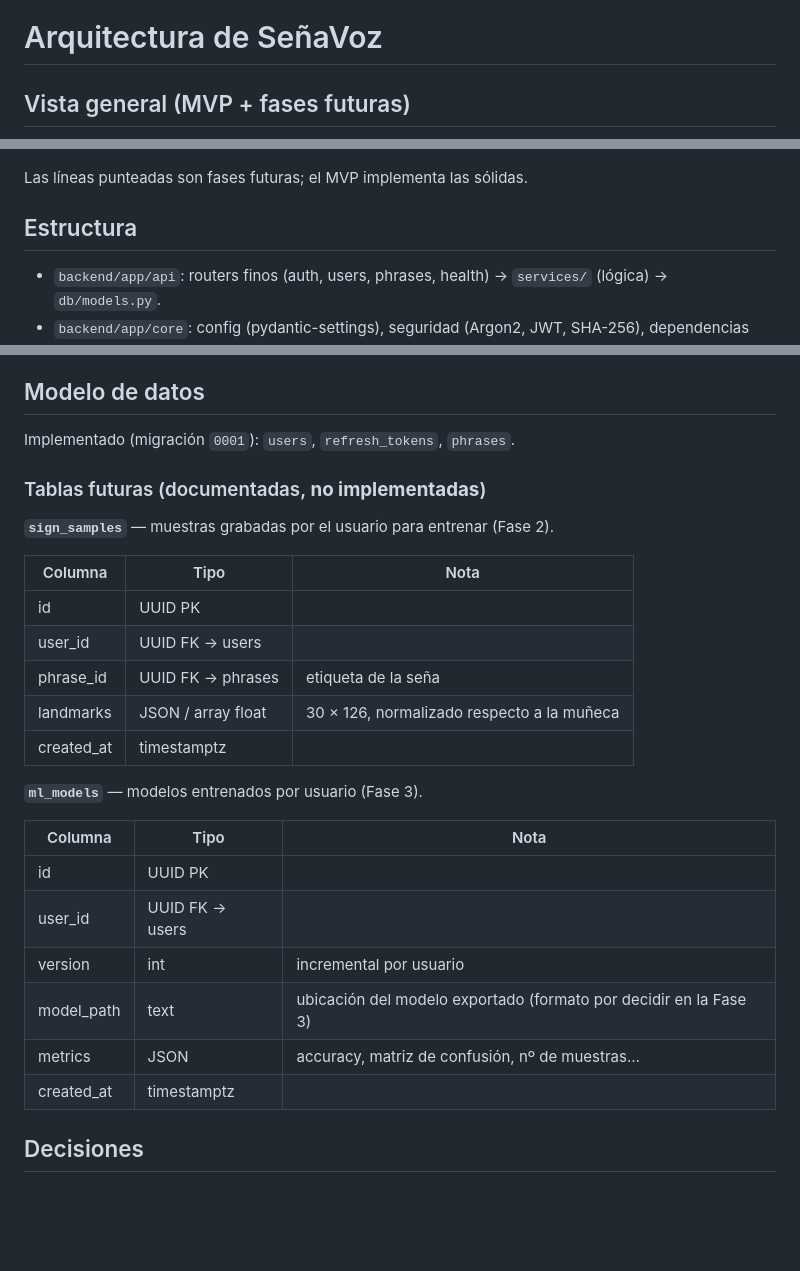
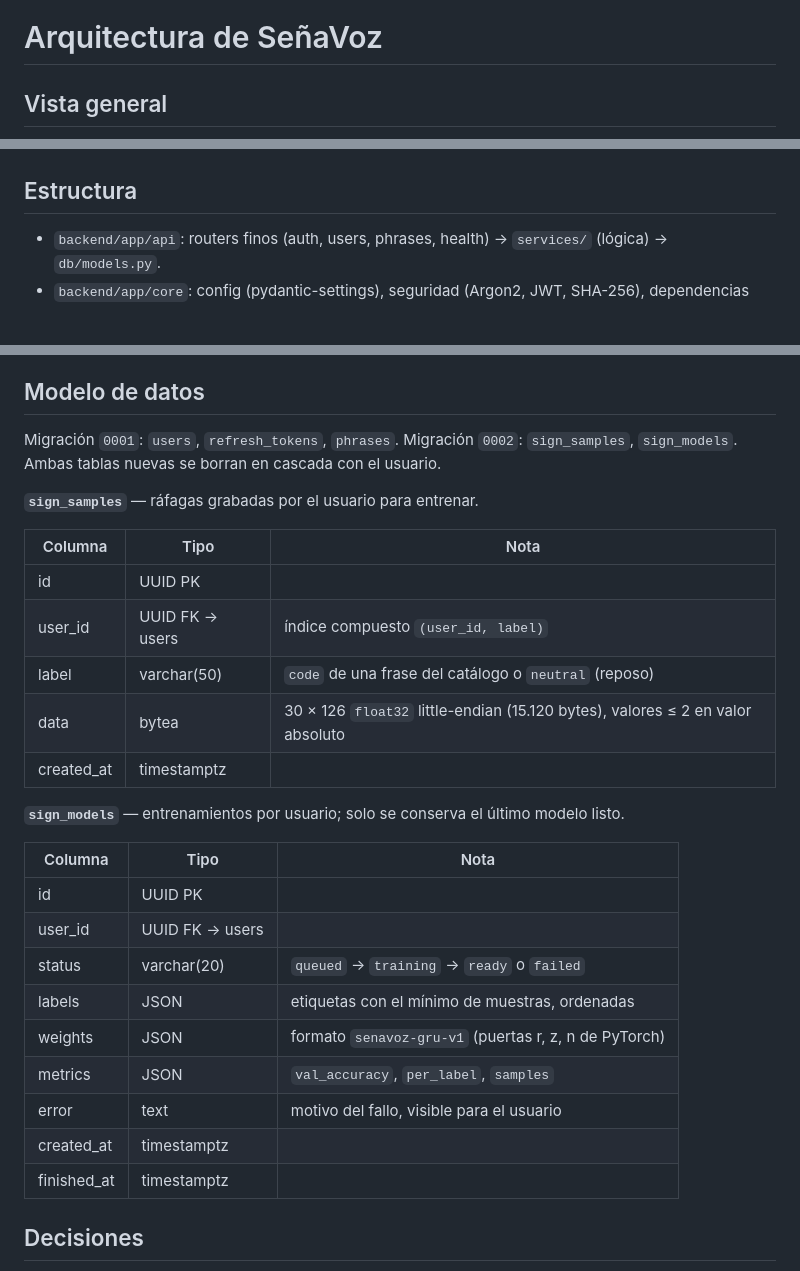
Before and after one commit to SantiagoTyrsArv/VISIONTS, a Markdown page: docs/ARCHITECTURE.md, 3 parts joined by grey strips. Drawn GitHub-style; blank space fills up the shorter version.

````diff
--- a/docs/ARCHITECTURE.md
+++ b/docs/ARCHITECTURE.md
@@ -1,6 +1,6 @@
 # Arquitectura de SeñaVoz
 
-## Vista general (MVP + fases futuras)
+## Vista general
 
 ```mermaid
 flowchart LR
@@ -35,7 +35,5 @@ flowchart LR
   Speech -- "setSinkId" --> VCable --> Meet
 ```
-
-Las líneas punteadas son fases futuras; el MVP implementa las sólidas.
 
 ## Estructura
 
@@ -67,30 +65,31 @@ Los errores de login son genéricos ("Correo o contraseña incorrectos"). Cuando
 
 ## Modelo de datos
 
-Implementado (migración `0001`): `users`, `refresh_tokens`, `phrases`.
+Migración `0001`: `users`, `refresh_tokens`, `phrases`. Migración `0002`: `sign_samples`, `sign_models`. Ambas tablas nuevas se borran en cascada con el usuario.
 
-### Tablas futuras (documentadas, **no implementadas**)
+**`sign_samples`** — ráfagas grabadas por el usuario para entrenar.
 
-**`sign_samples`** — muestras grabadas por el usuario para entrenar (Fase 2).
+| Columna    | Tipo            | Nota                                                                           |
+| ---------- | --------------- | ------------------------------------------------------------------------------ |
+| id         | UUID PK         |                                                                                |
+| user_id    | UUID FK → users | índice compuesto `(user_id, label)`                                            |
+| label      | varchar(50)     | `code` de una frase del catálogo o `neutral` (reposo)                          |
+| data       | bytea           | 30 × 126 `float32` little-endian (15.120 bytes), valores ≤ 2 en valor absoluto |
+| created_at | timestamptz     |                                                                                |
 
-| Columna    | Tipo               | Nota                                       |
-| ---------- | ------------------ | ------------------------------------------ |
-| id         | UUID PK            |                                            |
-| user_id    | UUID FK → users    |                                            |
-| phrase_id  | UUID FK → phrases  | etiqueta de la seña                        |
-| landmarks  | JSON / array float | 30 × 126, normalizado respecto a la muñeca |
-| created_at | timestamptz        |                                            |
+**`sign_models`** — entrenamientos por usuario; solo se conserva el último modelo listo.
 
-**`ml_models`** — modelos entrenados por usuario (Fase 3).
-
-| Columna    | Tipo            | Nota                                                              |
-| ---------- | --------------- | ----------------------------------------------------------------- |
-| id         | UUID PK         |                                                                   |
-| user_id    | UUID FK → users |                                                                   |
-| version    | int             | incremental por usuario                                           |
-| model_path | text            | ubicación del modelo exportado (formato por decidir en la Fase 3) |
-| metrics    | JSON            | accuracy, matriz de confusión, nº de muestras…                    |
-| created_at | timestamptz     |                                                                   |
+| Columna     | Tipo            | Nota                                                  |
+| ----------- | --------------- | ----------------------------------------------------- |
+| id          | UUID PK         |                                                       |
+| user_id     | UUID FK → users |                                                       |
+| status      | varchar(20)     | `queued` → `training` → `ready` o `failed`            |
+| labels      | JSON            | etiquetas con el mínimo de muestras, ordenadas        |
+| weights     | JSON            | formato `senavoz-gru-v1` (puertas r, z, n de PyTorch) |
+| metrics     | JSON            | `val_accuracy`, `per_label`, `samples`                |
+| error       | text            | motivo del fallo, visible para el usuario             |
+| created_at  | timestamptz     |                                                       |
+| finished_at | timestamptz     |                                                       |
 
 ## Decisiones
 
````
Also changed, not shown: other parts of docs/ARCHITECTURE.md (+11 -21 lines), README.md (+32 -19 lines).
